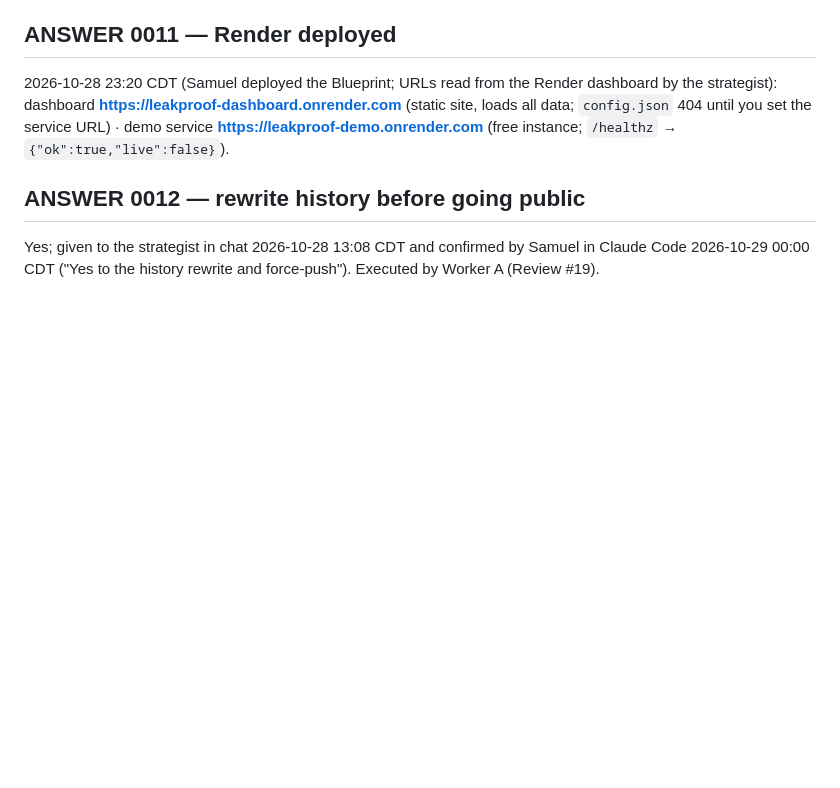
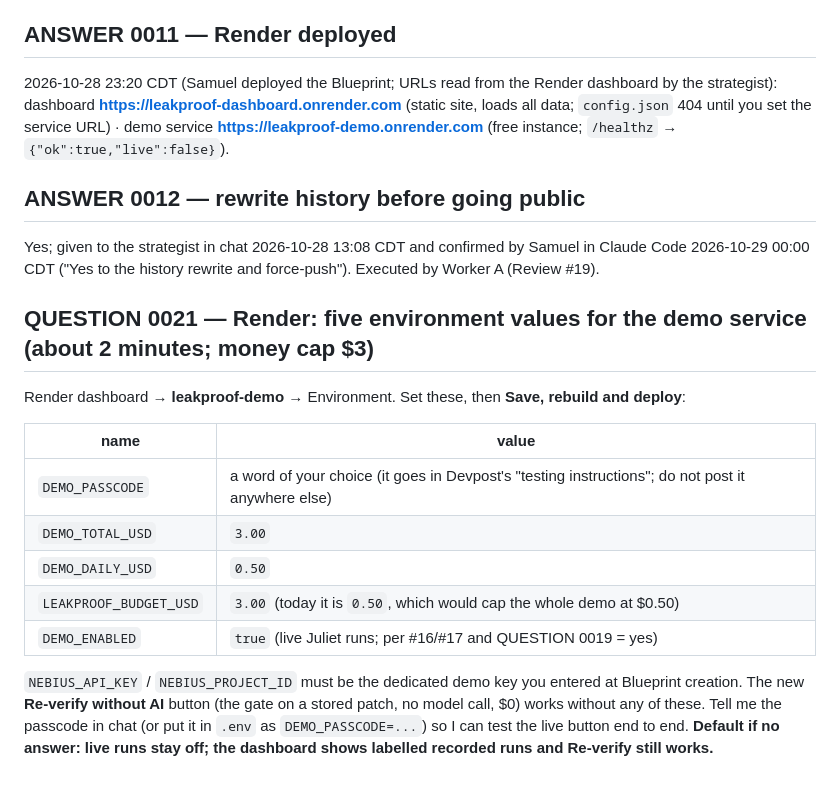
Before and after one commit to samsundar989/nebius-hackathon, a Markdown page: docs/HUMAN.md, the part around the change. GitHub-like rendering; blank space fills up the shorter version.

Commit message:
HUMAN: QUESTION 0021 (Render env values for live runs)
Co-Authored-By: Claude Opus 5.5 <noreply@anthropic.com>

```diff
--- a/docs/HUMAN.md
+++ b/docs/HUMAN.md
@@ -163,3 +163,16 @@ Neither repository states an AI-contribution policy. Options: (a) send one or bo
 
 ## ANSWER 0012 — rewrite history before going public
 Yes; given to the strategist in chat 2026-10-28 13:08 CDT and confirmed by Samuel in Claude Code 2026-10-29 00:00 CDT ("Yes to the history rewrite and force-push"). Executed by Worker A (Review #19).
+
+## QUESTION 0021 — Render: five environment values for the demo service (about 2 minutes; money cap $3)
+Render dashboard → **leakproof-demo** → Environment. Set these, then **Save, rebuild and deploy**:
+
+| name | value |
+|---|---|
+| `DEMO_PASSCODE` | a word of your choice (it goes in Devpost's "testing instructions"; do not post it anywhere else) |
+| `DEMO_TOTAL_USD` | `3.00` |
+| `DEMO_DAILY_USD` | `0.50` |
+| `LEAKPROOF_BUDGET_USD` | `3.00` (today it is `0.50`, which would cap the whole demo at $0.50) |
+| `DEMO_ENABLED` | `true` (live Juliet runs; per #16/#17 and QUESTION 0019 = yes) |
+
+`NEBIUS_API_KEY` / `NEBIUS_PROJECT_ID` must be the dedicated demo key you entered at Blueprint creation. The new **Re-verify without AI** button (the gate on a stored patch, no model call, $0) works without any of these. Tell me the passcode in chat (or put it in `.env` as `DEMO_PASSCODE=...`) so I can test the live button end to end. **Default if no answer: live runs stay off; the dashboard shows labelled recorded runs and Re-verify still works.**
```
